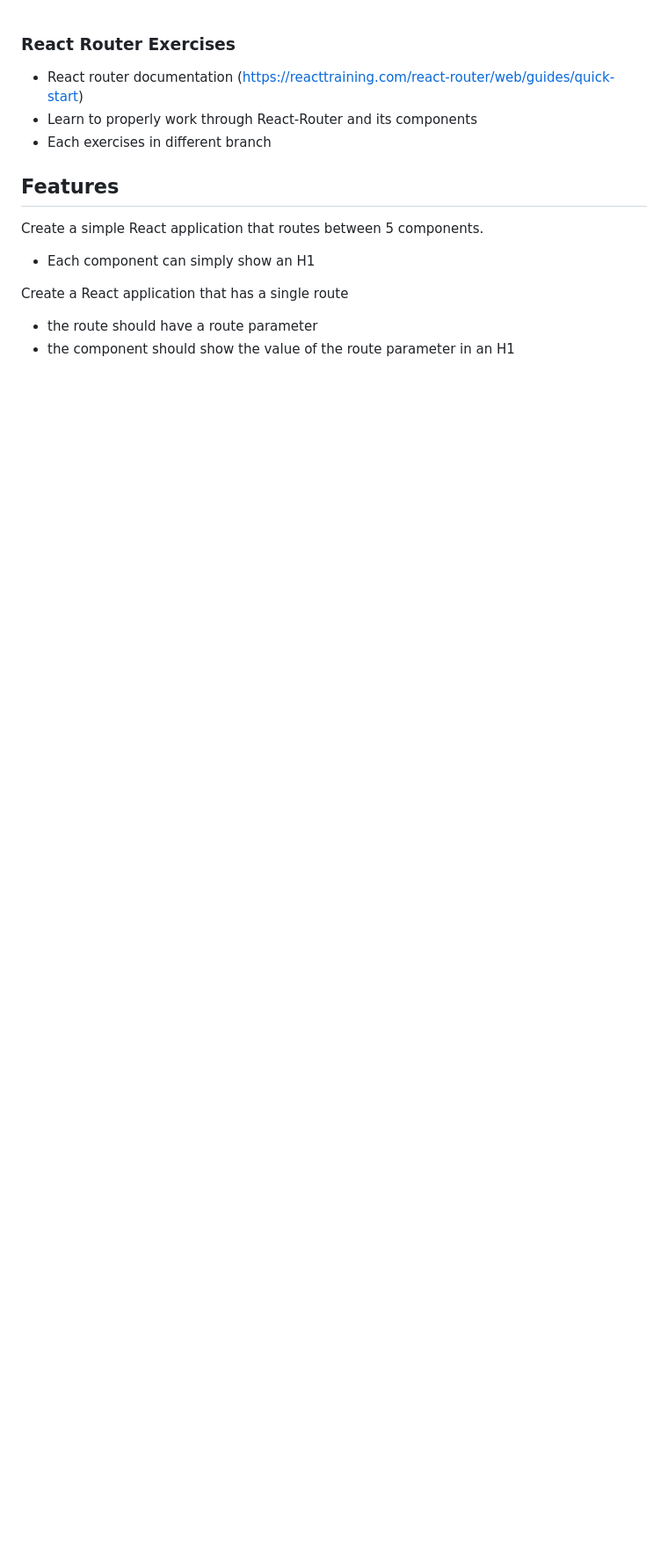
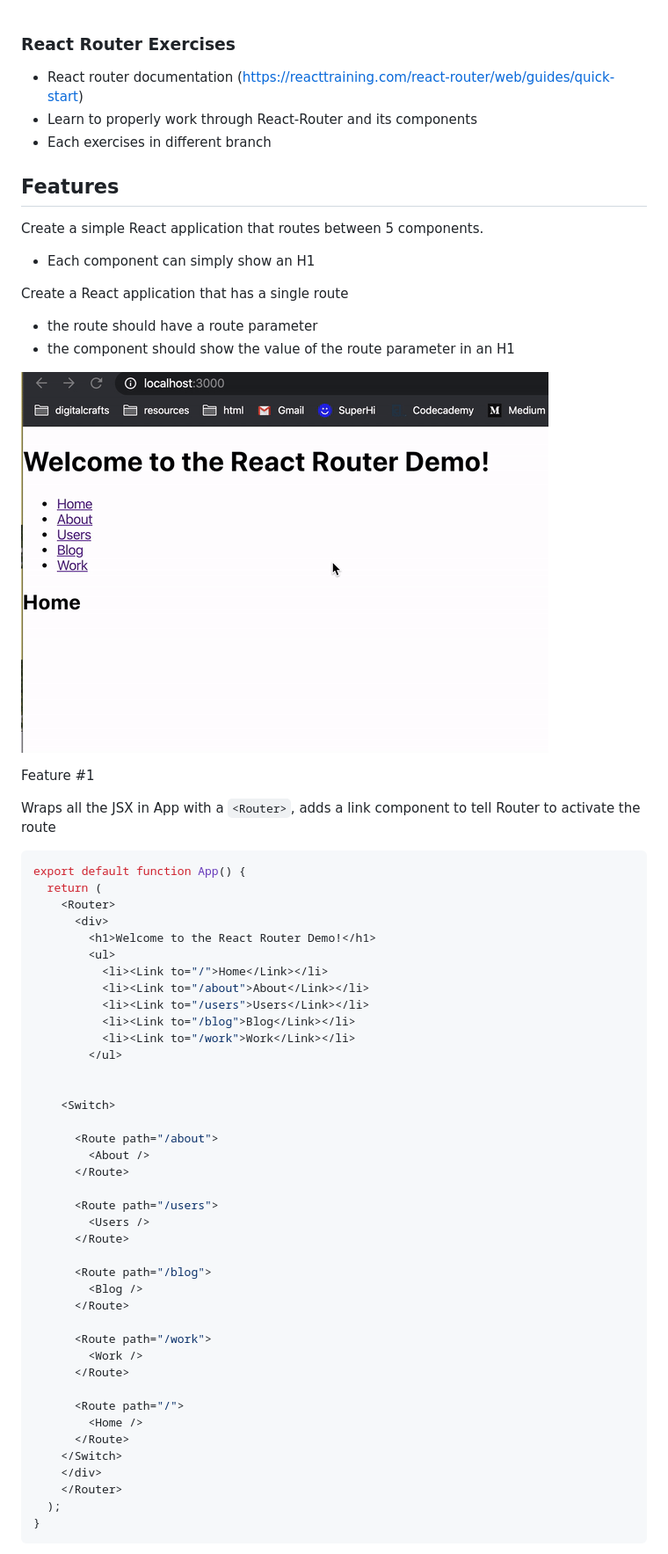
Before and after one commit to aylorbrown/react-router-exercises, a Markdown page: README.md, the part around one of its changes. Shown at 88% size. Rendered like a GitHub page; pictures changed too: images/Kapture-2020-02-07-at-15.08.37.gif (added); blank space fills up the shorter version.

Commit message:
updates readme for first problem

````diff
--- a/README.md
+++ b/README.md
@@ -12,3 +12,54 @@ Create a simple React application that routes between 5 components.
 Create a React application that has a single route
 - the route should have a route parameter
 - the component should show the value of the route parameter in an H1
+
+![Router Demo](images/Kapture-2020-02-07-at-15.08.37.gif)
+
+
+Feature #1
+
+Wraps all the JSX in App with a ```<Router>```, adds a link component to tell Router to activate the route
+
+```javascript
+export default function App() {
+  return (
+    <Router>
+      <div>
+        <h1>Welcome to the React Router Demo!</h1>
+        <ul>
+          <li><Link to="/">Home</Link></li>
+          <li><Link to="/about">About</Link></li>
+          <li><Link to="/users">Users</Link></li>
+          <li><Link to="/blog">Blog</Link></li>
+          <li><Link to="/work">Work</Link></li>
+        </ul>
+
+
+    <Switch>
+
+      <Route path="/about">
+        <About />
+      </Route>
+
+      <Route path="/users">
+        <Users />
+      </Route>
+
+      <Route path="/blog">
+        <Blog />
+      </Route>
+
+      <Route path="/work">
+        <Work />
+      </Route>
+
+      <Route path="/">
+        <Home />
+      </Route>
+    </Switch>
+    </div>
+    </Router>
+  );
+}
+```
+
````
Also changed, not shown: other parts of README.md (+24 -0 lines), 1 other file.
